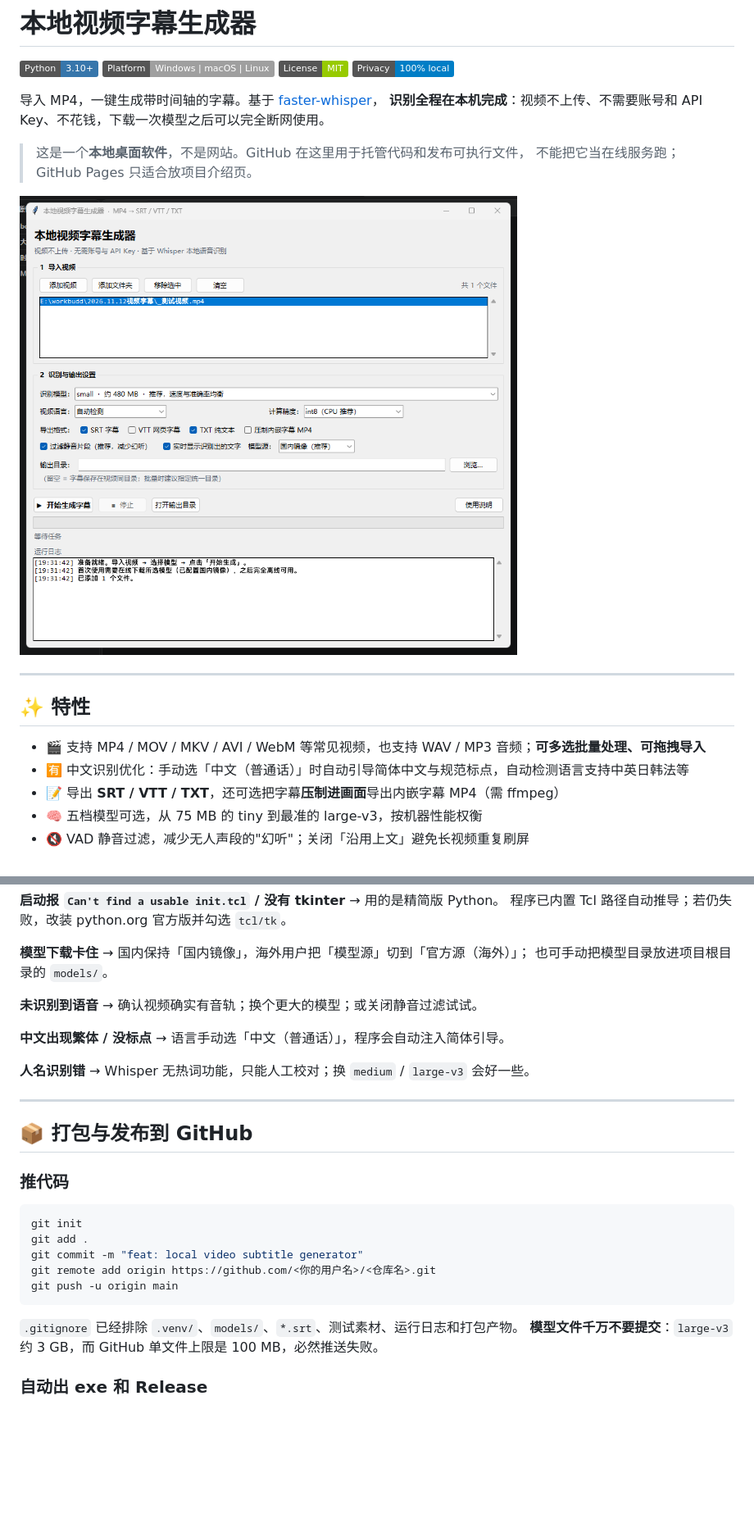
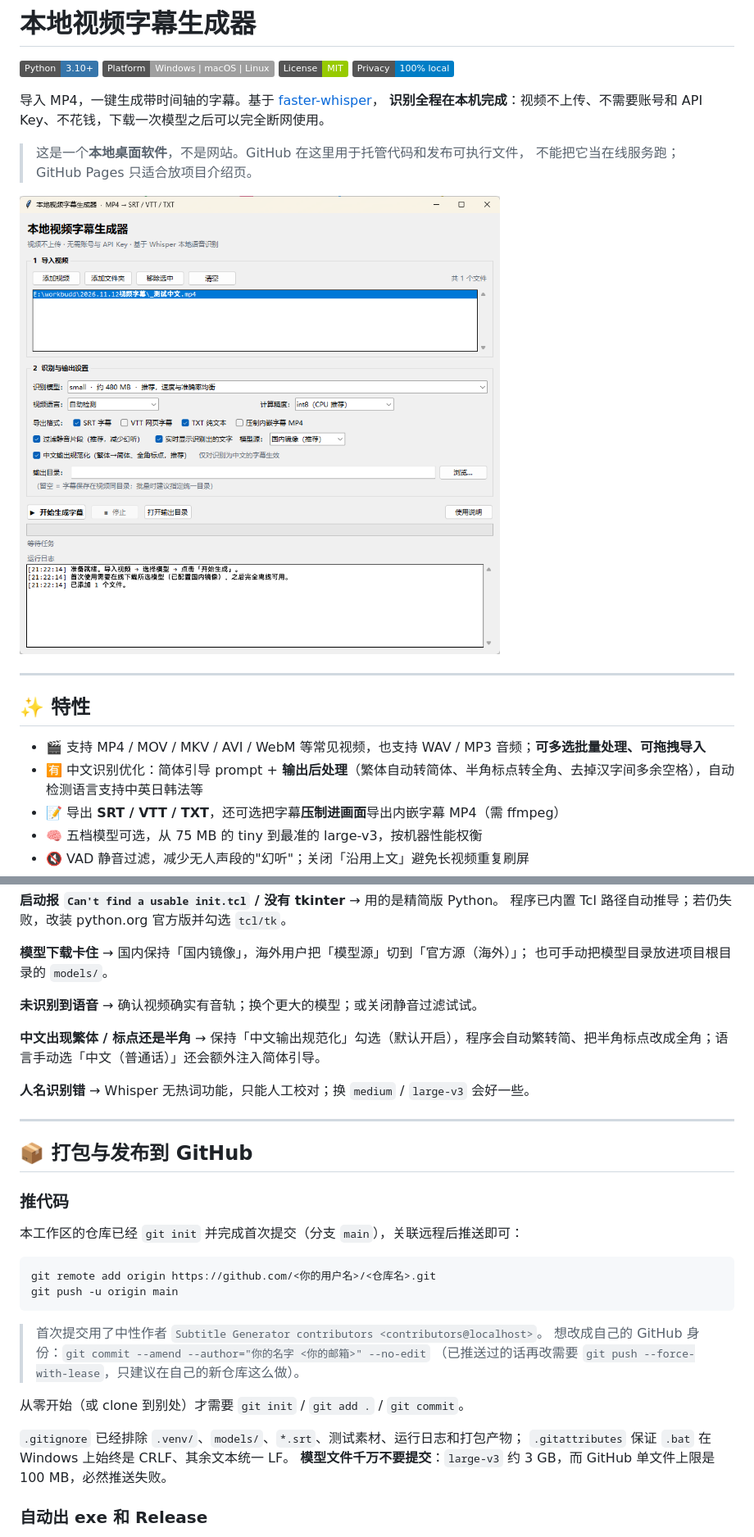
Before and after one commit to qwweersd/shipingwenzi, a Markdown page: README.md, 2 parts joined by grey strips. Shown at 82% size. Rendered like a GitHub page; pictures changed too: docs/screenshot.png; badges without logos; blank space fills up the shorter version.

````diff
--- a/README.md
+++ b/README.md
@@ -18,7 +18,7 @@
 ## ✨ 特性
 
 - 🎬 支持 MP4 / MOV / MKV / AVI / WebM 等常见视频，也支持 WAV / MP3 音频；**可多选批量处理、可拖拽导入**
-- 🈶 中文识别优化：手动选「中文（普通话）」时自动引导简体中文与规范标点，自动检测语言支持中英日韩法等
+- 🈶 中文识别优化：简体引导 prompt + **输出后处理**（繁体自动转简体、半角标点转全角、去掉汉字间多余空格），自动检测语言支持中英日韩法等
 - 📝 导出 **SRT / VTT / TXT**，还可选把字幕**压制进画面**导出内嵌字幕 MP4（需 ffmpeg）
 - 🧠 五档模型可选，从 75 MB 的 tiny 到最准的 large-v3，按机器性能权衡
 - 🔇 VAD 静音过滤，减少无人声段的"幻听"；关闭「沿用上文」避免长视频重复刷屏
@@ -106,7 +130,7 @@ python3 -m venv .venv
 
 **未识别到语音** → 确认视频确实有音轨；换个更大的模型；或关闭静音过滤试试。
 
-**中文出现繁体 / 没标点** → 语言手动选「中文（普通话）」，程序会自动注入简体引导。
+**中文出现繁体 / 标点还是半角** → 保持「中文输出规范化」勾选（默认开启），程序会自动繁转简、把半角标点改成全角；语言手动选「中文（普通话）」还会额外注入简体引导。
 
 **人名识别错** → Whisper 无热词功能，只能人工校对；换 `medium` / `large-v3` 会好一些。
 
@@ -116,15 +140,21 @@ python3 -m venv .venv
 
 ### 推代码
 
+本工作区的仓库已经 `git init` 并完成首次提交（分支 `main`），关联远程后推送即可：
+
 ```bash
-git init
-git add .
-git commit -m "feat: local video subtitle generator"
 git remote add origin https://github.com/<你的用户名>/<仓库名>.git
 git push -u origin main
 ```
 
-`.gitignore` 已经排除 `.venv/`、`models/`、`*.srt`、测试素材、运行日志和打包产物。
+> 首次提交用了中性作者 `Subtitle Generator contributors <contributors@localhost>`。
+> 想改成自己的 GitHub 身份：`git commit --amend --author="你的名字 <你的邮箱>" --no-edit`
+> （已推送过的话再改需要 `git push --force-with-lease`，只建议在自己的新仓库这么做）。
+
+从零开始（或 clone 到别处）才需要 `git init` / `git add .` / `git commit`。
+
+`.gitignore` 已经排除 `.venv/`、`models/`、`*.srt`、测试素材、运行日志和打包产物；
+`.gitattributes` 保证 `.bat` 在 Windows 上始终是 CRLF、其余文本统一 LF。
 **模型文件千万不要提交**：`large-v3` 约 3 GB，而 GitHub 单文件上限是 100 MB，必然推送失败。
 
 ### 自动出 exe 和 Release
````
Also changed, not shown: other parts of README.md (+34 -4 lines), 6 other files.
